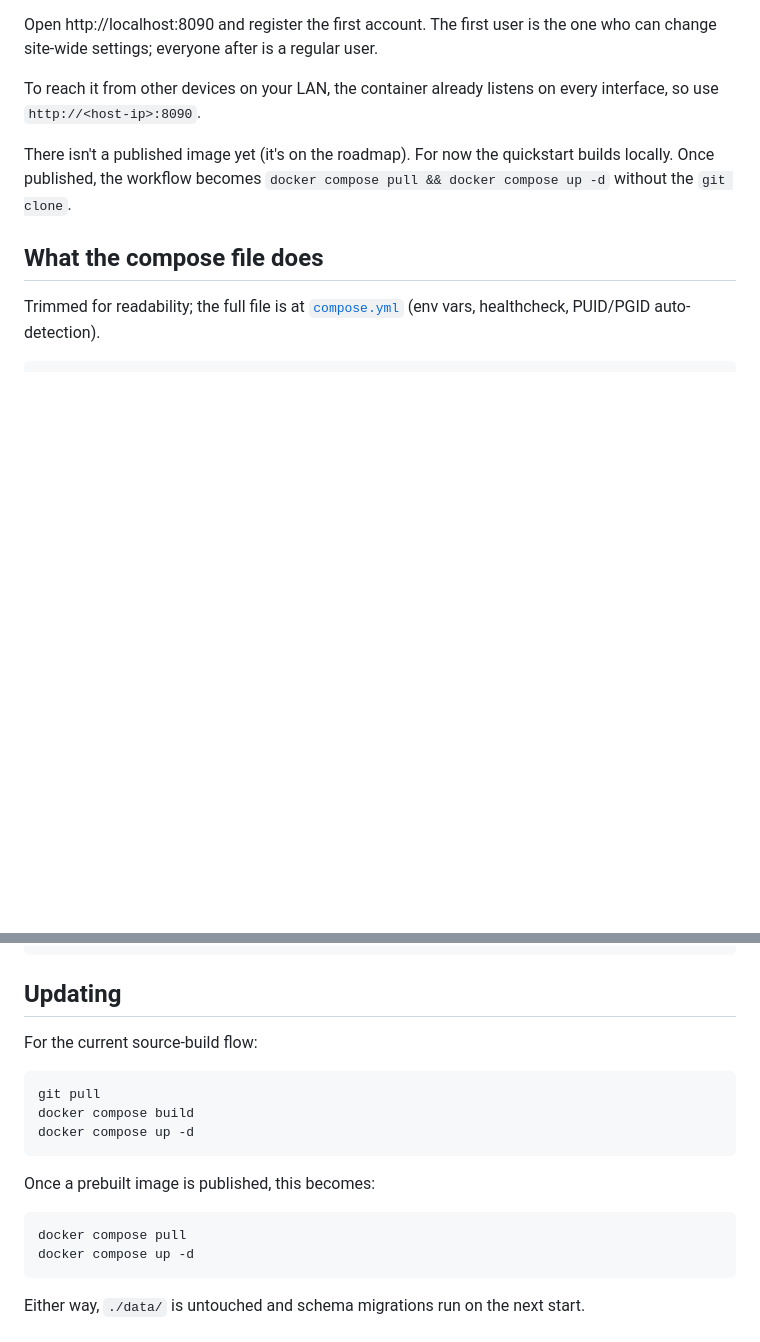
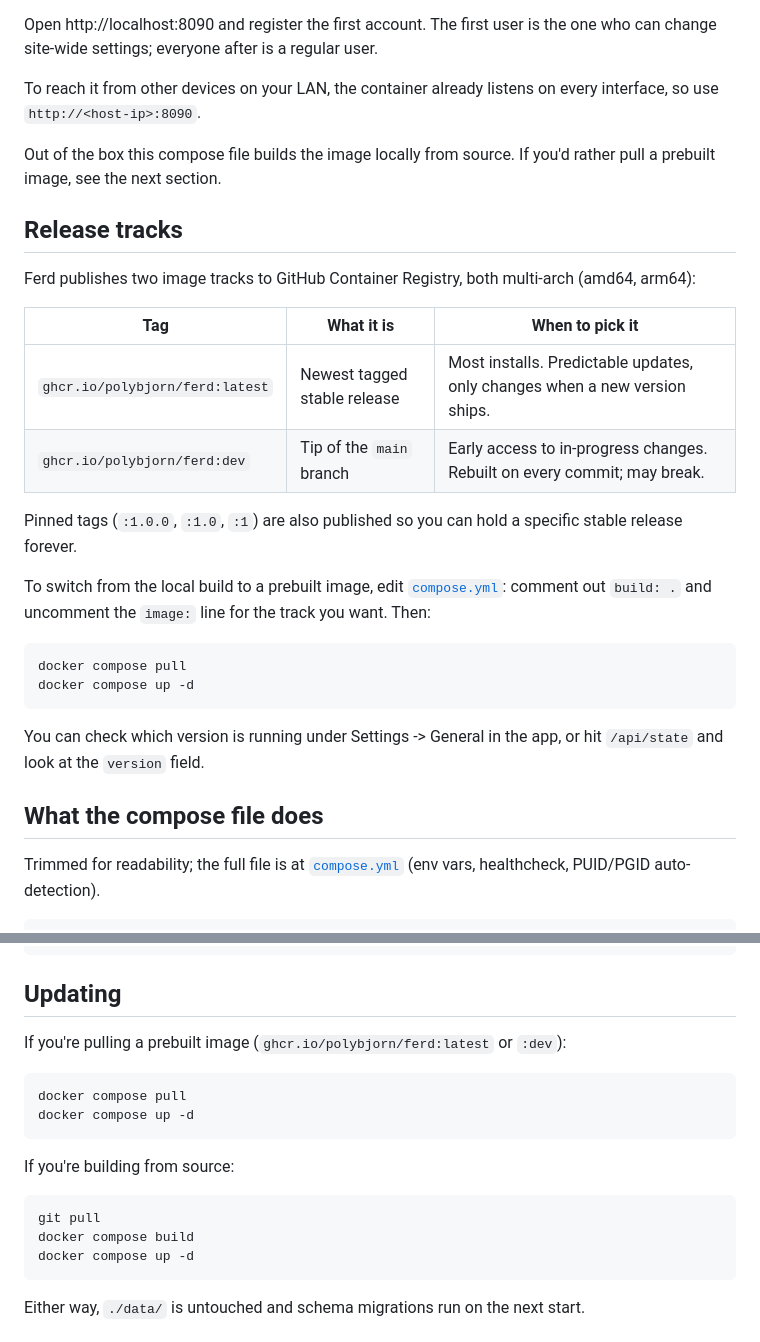
Before and after one commit to polybjorn/ferd, a Markdown page: docs/docker.md, 2 parts joined by grey strips. GitHub-like rendering; blank space fills up the shorter version.

Commit message:
docs(docker): document the :latest and :dev image tracks for users

````diff
--- a/docs/docker.md
+++ b/docs/docker.md
@@ -22,7 +22,27 @@ Open http://localhost:8090 and register the first account. The first user is the
 
 To reach it from other devices on your LAN, the container already listens on every interface, so use `http://<host-ip>:8090`.
 
-There isn't a published image yet (it's on the roadmap). For now the quickstart builds locally. Once published, the workflow becomes `docker compose pull && docker compose up -d` without the `git clone`.
+Out of the box this compose file builds the image locally from source. If you'd rather pull a prebuilt image, see the next section.
+
+## Release tracks
+
+Ferd publishes two image tracks to GitHub Container Registry, both multi-arch (amd64, arm64):
+
+| Tag | What it is | When to pick it |
+|---|---|---|
+| `ghcr.io/polybjorn/ferd:latest` | Newest tagged stable release | Most installs. Predictable updates, only changes when a new version ships. |
+| `ghcr.io/polybjorn/ferd:dev` | Tip of the `main` branch | Early access to in-progress changes. Rebuilt on every commit; may break. |
+
+Pinned tags (`:1.0.0`, `:1.0`, `:1`) are also published so you can hold a specific stable release forever.
+
+To switch from the local build to a prebuilt image, edit [`compose.yml`](../compose.yml): comment out `build: .` and uncomment the `image:` line for the track you want. Then:
+
+```sh
+docker compose pull
+docker compose up -d
+```
+
+You can check which version is running under Settings -> General in the app, or hit `/api/state` and look at the `version` field.
 
 ## What the compose file does
 
@@ -103,18 +123,18 @@ docker compose exec ferd python3 -c \
 
 ## Updating
 
-For the current source-build flow:
+If you're pulling a prebuilt image (`ghcr.io/polybjorn/ferd:latest` or `:dev`):
+
+```sh
+docker compose pull
+docker compose up -d
+```
+
+If you're building from source:
 
 ```sh
 git pull
 docker compose build
-docker compose up -d
-```
-
-Once a prebuilt image is published, this becomes:
-
-```sh
-docker compose pull
 docker compose up -d
 ```
 
````
